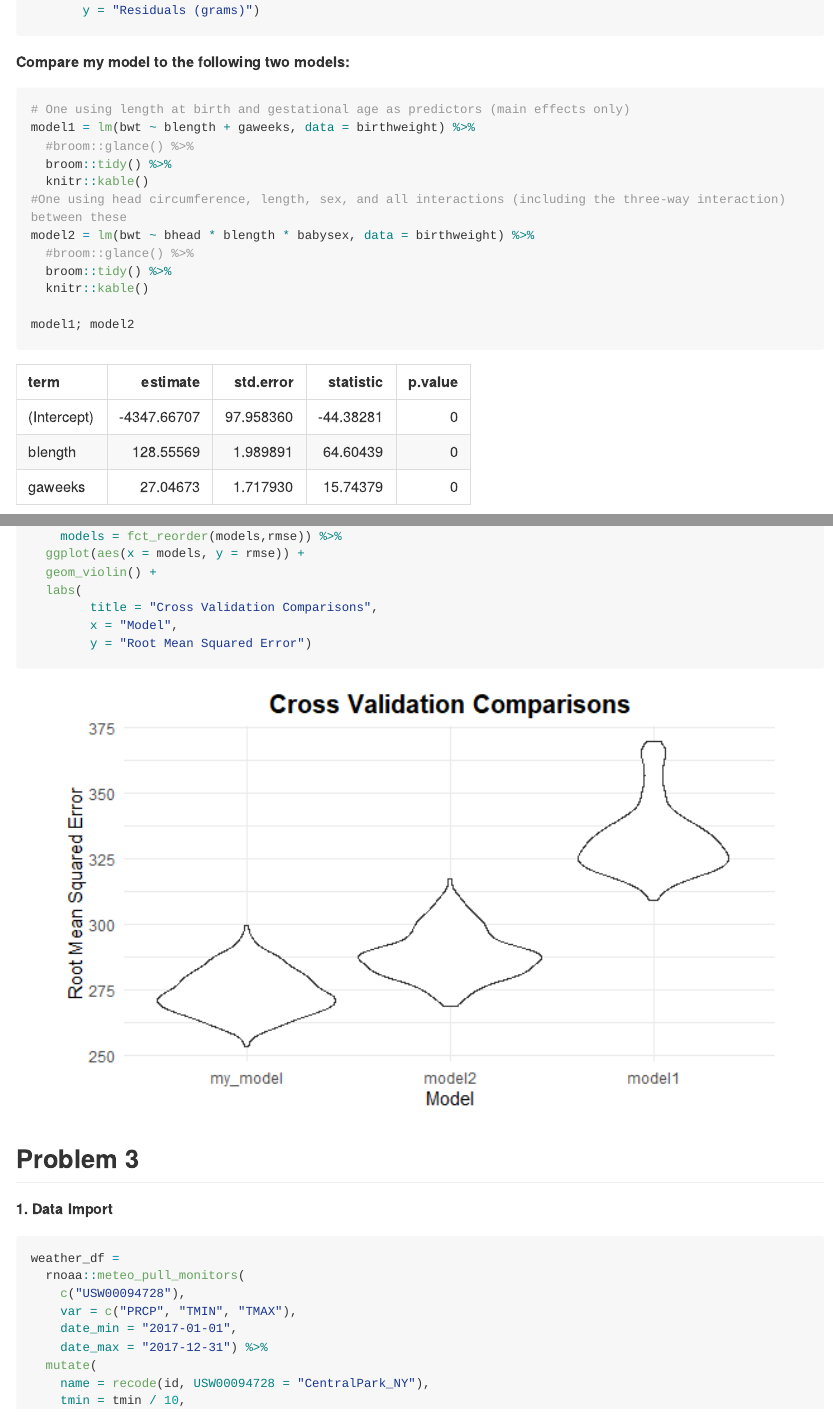
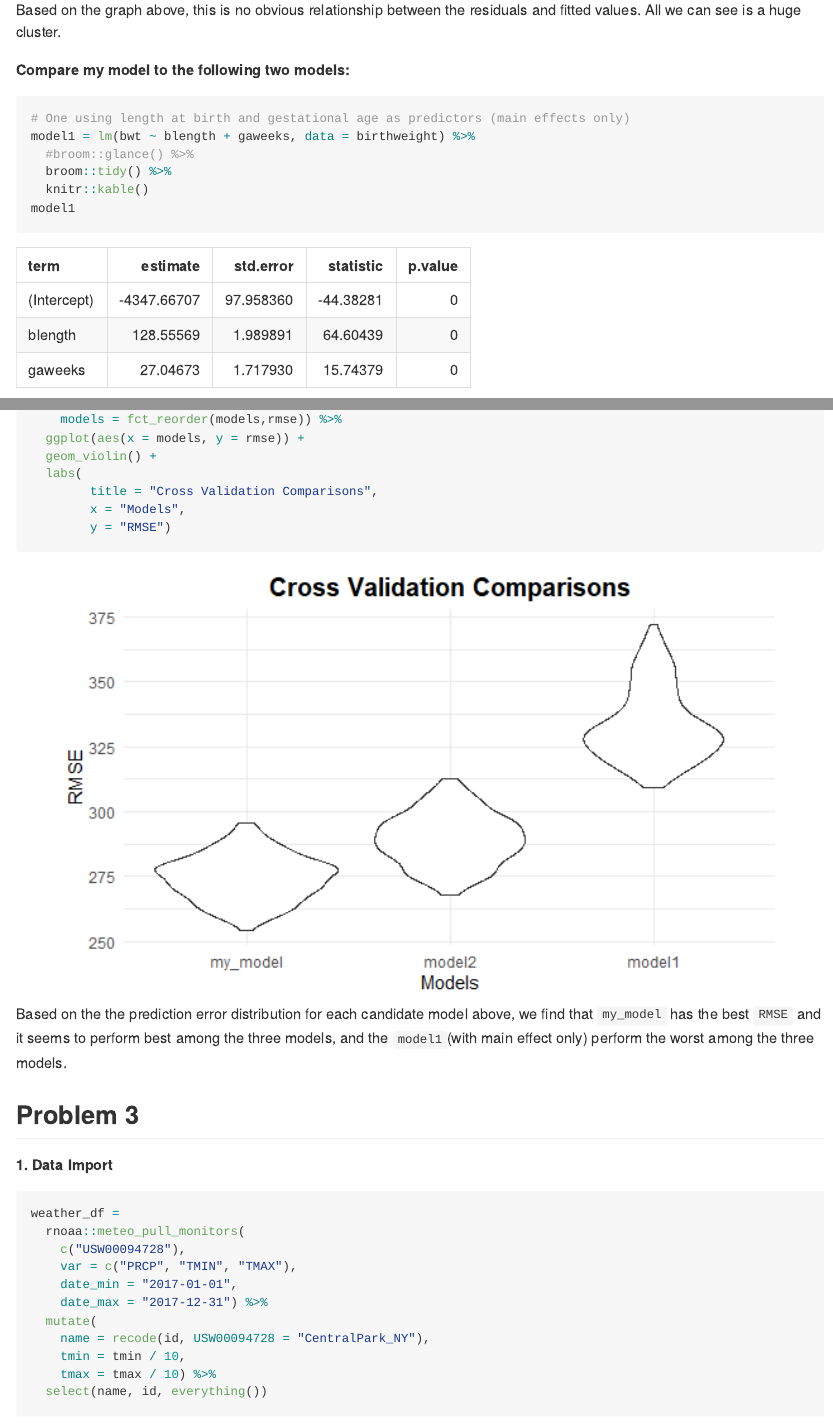
Before and after one commit to jg4294/p8105_hw6_jg4294, an R Markdown document (p8105_hw6_jg4294.Rmd): the page in a window 1100 px wide, from 5130 px down before the commit and from 5670 px down after it, and a second part further down, joined at a grey line. The pictures show the output file p8105_hw6_jg4294.md that the author committed with the source, drawn offline in the style of GitHub; long lines of code are wrapped.

Commit message:
omg! error fixed!!!

````diff
--- a/p8105_hw6_jg4294.Rmd
+++ b/p8105_hw6_jg4294.Rmd
@@ -190,6 +190,7 @@ pred_vs_resid =
        y = "Residuals (grams)")
 ```
 
+Based on the graph above, this is no obvious relationship between the residuals and fitted values. All we can see is a huge cluster.
 
 **Compare my model to the following two models:**
 ```{r model_compare}
@@ -198,3 +199,4 @@ model1 = lm(bwt ~ blength + gaweeks, data = birthweight) %>%
   #broom::glance() %>%
   broom::tidy() %>%
   knitr::kable()
+model1
@@ -206,5 +210,5 @@ model2 = lm(bwt ~ bhead * blength * babysex, data = birthweight) %>%
 
-model1; model2
+
 ```
 
 
@@ -245,10 +249,13 @@ cv_bw %>%
   geom_violin() +
   labs(
         title = "Cross Validation Comparisons",
-        x = "Model",
-        y = "Root Mean Squared Error")
+        x = "Models",
+        y = "RMSE")
 
 ```
+
+Based on the the prediction error distribution for each candidate model above, we find that `my_model` has the best `RMSE` and it seems to perform best among the three models, and the `model1`(with main effect only) perform the worst among the three models.
+
 
 ## Problem 3
 
````
Also changed, not shown: p8105_hw6_jg4294.md, p8105_hw6_jg4294_files/figure-gfm/cross_v-1.png, p8105_hw6_jg4294_files/figure-gfm/plot_beta-1.png (added), p8105_hw6_jg4294_files/figure-gfm/plot_r_squared-1.png, p8105_hw6_jg4294_files/figure-gfm/resid_fit_plot-1.png (added), p8105_hw6_jg4294_files/figure-gfm/unnamed-chunk-5-1.png (added), p8105_hw6_jg4294.Rmd (11 more changed lines).
